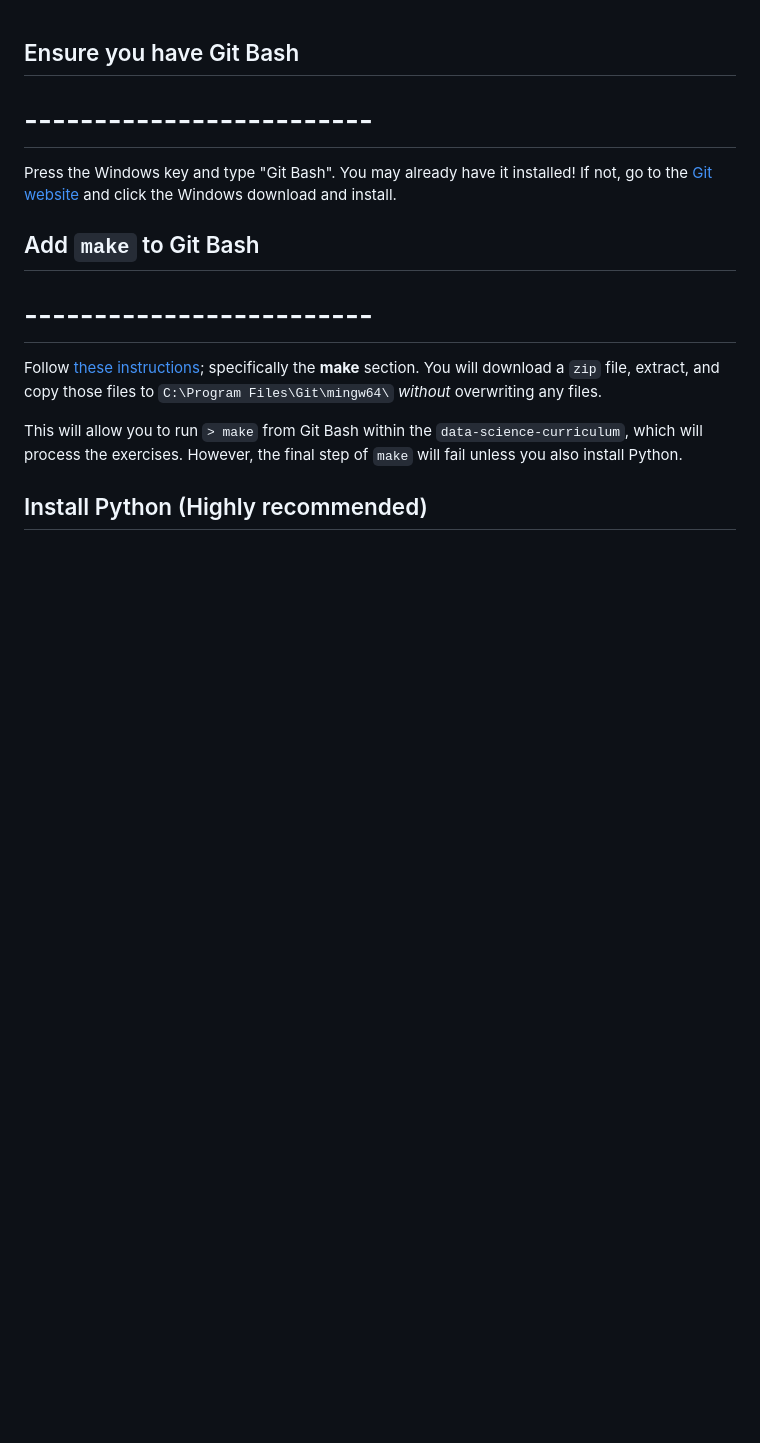
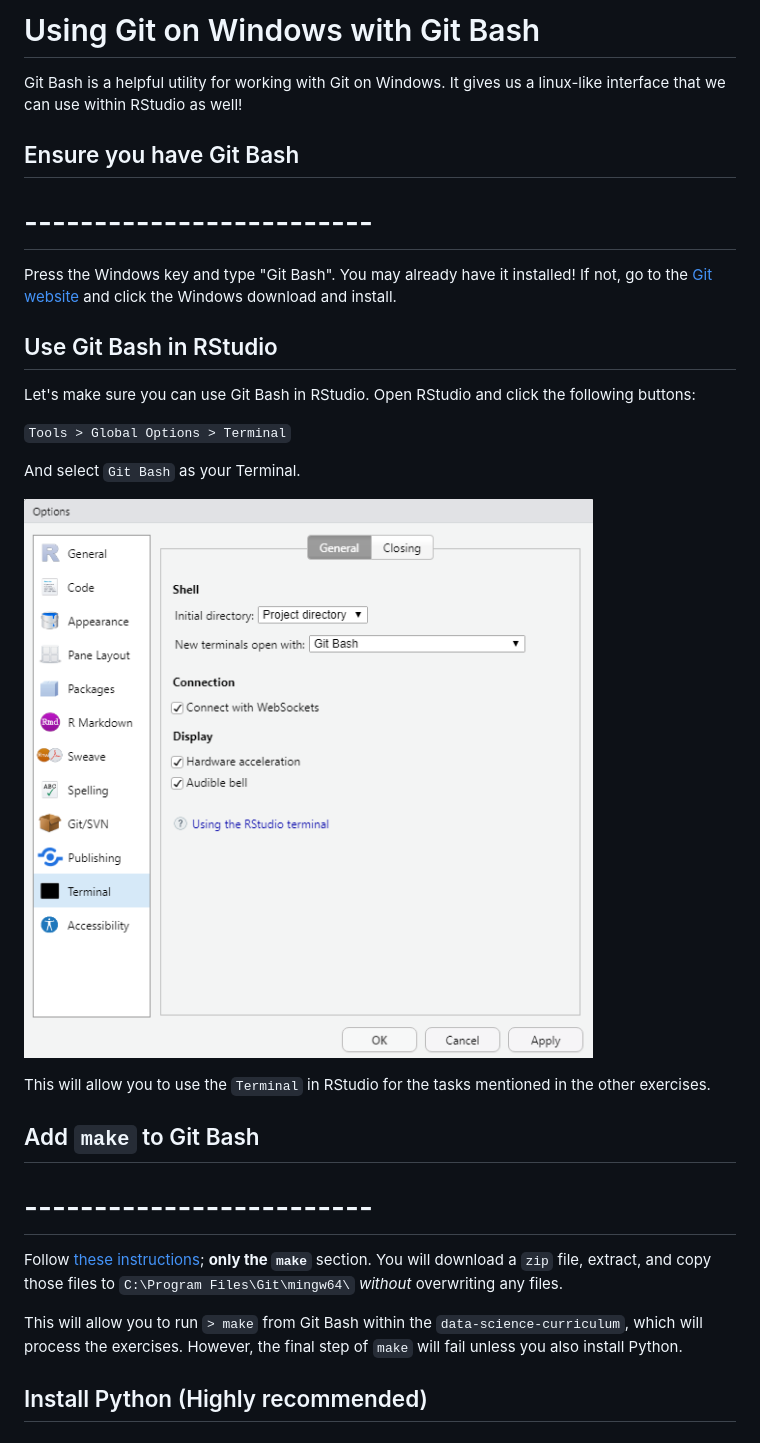
Before and after one commit to zdelrosario/data-science-curriculum, a Markdown page: exercises/e-windows-gitbash.md, the part around the change. Drawn GitHub-style; pictures changed too: exercises/images/rstudio-terminal-gitbash.png (added); blank space fills up the shorter version.

Commit message:
add git bash instructions to use in RStudio

```diff
--- a/exercises/e-windows-gitbash.md
+++ b/exercises/e-windows-gitbash.md
@@ -1,12 +1,29 @@
+# Using Git on Windows with Git Bash
+
+Git Bash is a helpful utility for working with Git on Windows. It gives us a linux-like interface that we can use within RStudio as well!
+
 ## Ensure you have Git Bash
 # -------------------------
 
 Press the Windows key and type "Git Bash". You may already have it installed! If not, go to the [Git website](https://git-scm.com/downloads) and click the Windows download and install.
 
+## Use Git Bash in RStudio
+<!-- ------------------------- -->
+
+Let's make sure you can use Git Bash in RStudio. Open RStudio and click the following buttons:
+
+`Tools > Global Options > Terminal`
+
+And select `Git Bash` as your Terminal.
+
+![RStudio](./images/rstudio-terminal-gitbash.png)
+
+This will allow you to use the `Terminal` in RStudio for the tasks mentioned in the other exercises.
+
 ## Add `make` to Git Bash
 # -------------------------
 
-Follow [these instructions](https://gist.github.com/evanwill/0207876c3243bbb6863e65ec5dc3f058); specifically the **make** section. You will download a `zip` file, extract, and copy those files to `C:\Program Files\Git\mingw64\` *without* overwriting any files.
+Follow [these instructions](https://gist.github.com/evanwill/0207876c3243bbb6863e65ec5dc3f058); **only the `make`** section. You will download a `zip` file, extract, and copy those files to `C:\Program Files\Git\mingw64\` *without* overwriting any files.
 
 This will allow you to run `> make` from Git Bash within the `data-science-curriculum`, which will process the exercises. However, the final step of `make` will fail unless you also install Python.
 
```
